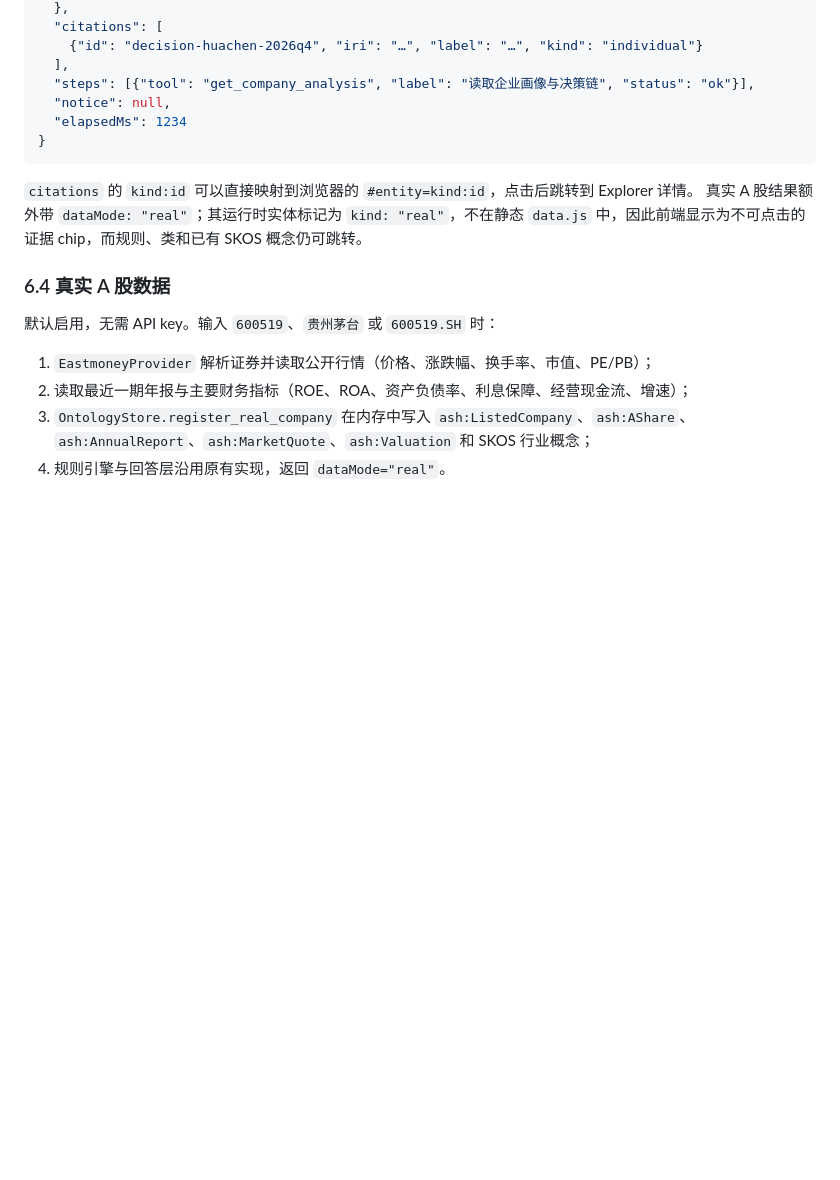
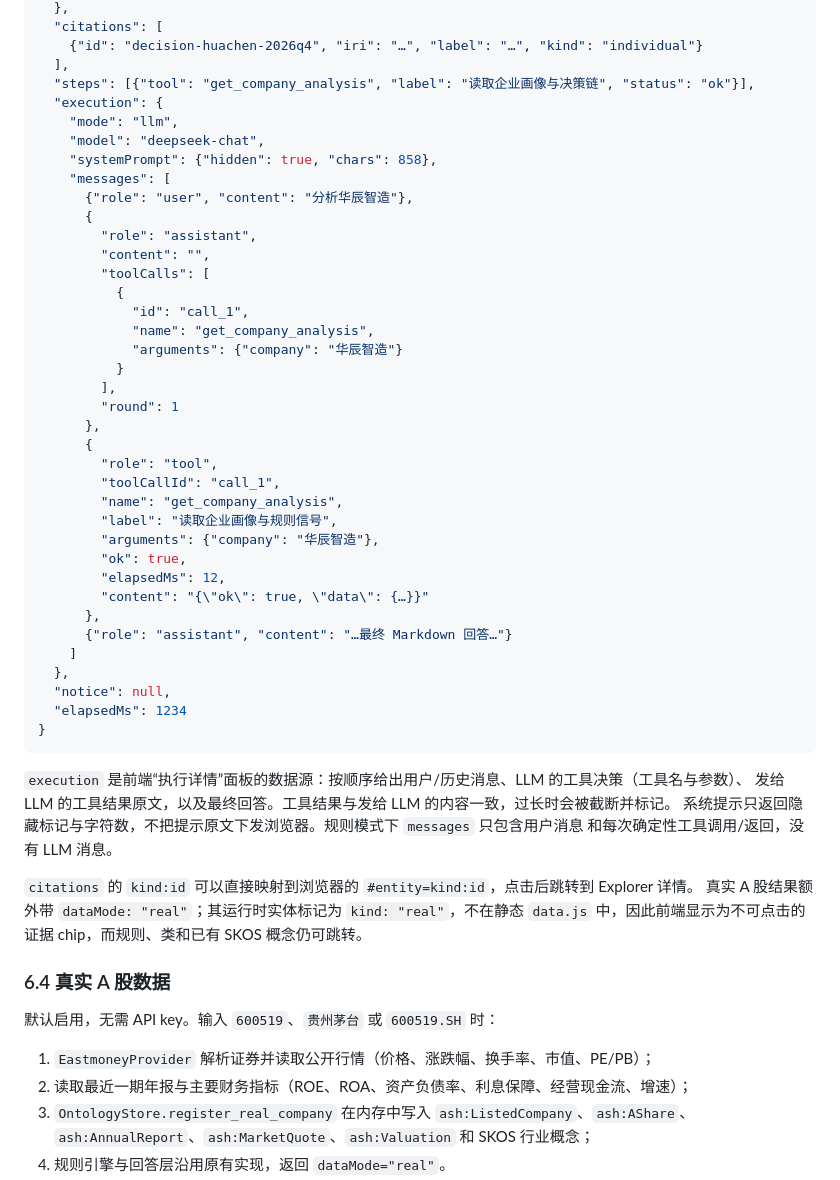
Before and after one commit to beiluo/dsh-superagent-demo, a Markdown page: docs/agent.md, the part around the change. GitHub-like rendering; blank space fills up the shorter version.

````diff
--- a/docs/agent.md
+++ b/docs/agent.md
@@ -228,10 +228,46 @@ RDF 事实（公司、证券、年报、行情、估值、SKOS 行业），所
     {"id": "decision-huachen-2026q4", "iri": "…", "label": "…", "kind": "individual"}
   ],
   "steps": [{"tool": "get_company_analysis", "label": "读取企业画像与决策链", "status": "ok"}],
+  "execution": {
+    "mode": "llm",
+    "model": "deepseek-chat",
+    "systemPrompt": {"hidden": true, "chars": 858},
+    "messages": [
+      {"role": "user", "content": "分析华辰智造"},
+      {
+        "role": "assistant",
+        "content": "",
+        "toolCalls": [
+          {
+            "id": "call_1",
+            "name": "get_company_analysis",
+            "arguments": {"company": "华辰智造"}
+          }
+        ],
+        "round": 1
+      },
+      {
+        "role": "tool",
+        "toolCallId": "call_1",
+        "name": "get_company_analysis",
+        "label": "读取企业画像与规则信号",
+        "arguments": {"company": "华辰智造"},
+        "ok": true,
+        "elapsedMs": 12,
+        "content": "{\"ok\": true, \"data\": {…}}"
+      },
+      {"role": "assistant", "content": "…最终 Markdown 回答…"}
+    ]
+  },
   "notice": null,
   "elapsedMs": 1234
 }
 ```
+
+`execution` 是前端“执行详情”面板的数据源：按顺序给出用户/历史消息、LLM 的工具决策（工具名与参数）、
+发给 LLM 的工具结果原文，以及最终回答。工具结果与发给 LLM 的内容一致，过长时会被截断并标记。
+系统提示只返回隐藏标记与字符数，不把提示原文下发浏览器。规则模式下 `messages` 只包含用户消息
+和每次确定性工具调用/返回，没有 LLM 消息。
 
 `citations` 的 `kind:id` 可以直接映射到浏览器的 `#entity=kind:id`，点击后跳转到 Explorer 详情。
 真实 A 股结果额外带 `dataMode: "real"`；其运行时实体标记为 `kind: "real"`，不在静态
````
Also changed, not shown: README.md (+6 -0 lines), docs/evidence/README.md (+8 -1 lines), docs/evidence/trace-after-detail.png (added), docs/evidence/trace-after.png (added), docs/evidence/trace-before.png (added), 5 other files.
